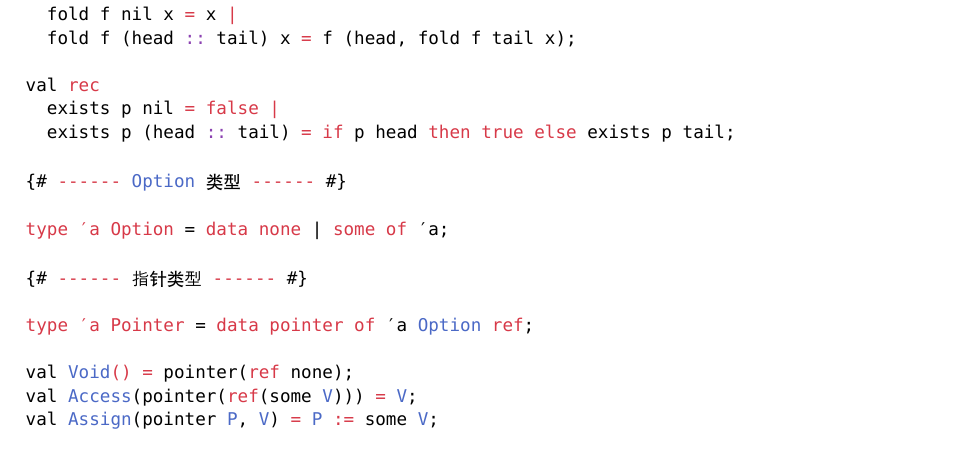
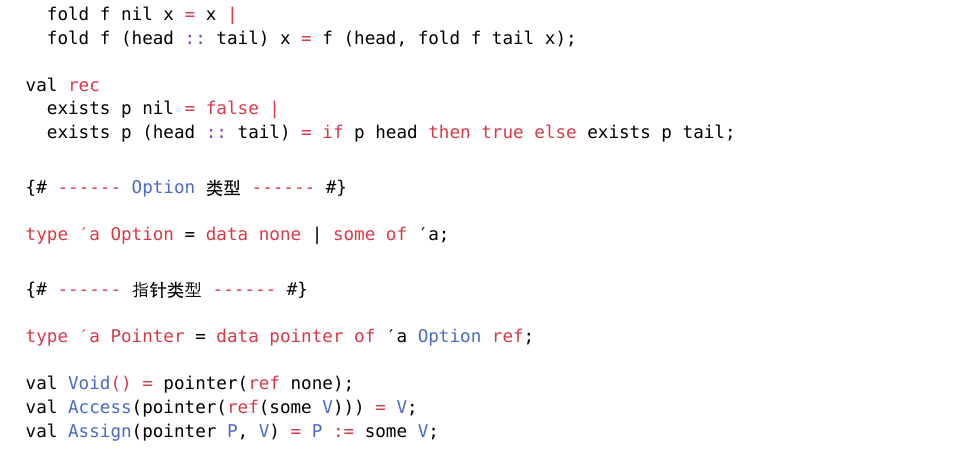
Before and after one commit to chuigda/9T56, a Typst document (basic-type-checking.typ): part of page 10 of 14 before the commit and part of page 10 of 16 after it, cut so that both start at the same text. Compiled offline with Typst 0.15.

Commit message:
优化代码块

````diff
--- a/basic-type-checking.typ
+++ b/basic-type-checking.typ
@@ -15,6 +15,7 @@
   it
 }
 #show math.equation.where(block: true): set block(breakable: true)
+#show raw.where(block: true): set block(breakable: false)
 
 #let ref(txt) = link(label(txt))[\[#txt\]]
 #let ml(code) = raw(code, lang: "ml")
@@ -514,10 +515,14 @@ val rec
 val rec
   exists p nil = false |
   exists p (head :: tail) = if p head then true else exists p tail;
+```
+```ml
 
 {# ------ Option 类型 ------ #}
 
 type ′a Option = data none | some of ′a;
+```
+```ml
 
 {# ------ 指针类型 ------ #}
 
@@ -526,6 +531,8 @@ type ′a Pointer = data pointer of ′a Option ref;
 val Void() = pointer(ref none);
 val Access(pointer(ref(some V))) = V;
 val Assign(pointer P, V) = P := some V;
+```
+```ml
 
 {# ------ 时间戳 ------ #}
 
@@ -535,10 +542,14 @@ with local Counter = ref 0
      val SameStamp(stamp S, stamp S′) = (S = S′)
   end
 end;
+```
+```ml
 
 {# ------ 标识符 ------ #}
 
 type Ide = data symbol of String;
+```
+```ml
 
 {# ------ 表达式 ------ #}
 
@@ -553,6 +564,8 @@ and Decl = data
   defDecl of Ide * Term |
   andDecl of Decl * Decl |
   recDecl of Decl;
+```
+```ml
 
 {# ------ 类型 ------ #}
 
@@ -587,6 +600,8 @@ val rec OccursInType(TypeVar: Type, Type: Type): bool =
 
 val OccursInTypeList(TypeVar: Type, TypeList: Type list): bool =
   exists (fun Type => OccursInType(TypeVar, Type)) TypeList;
+```
+```ml
 
 {# ------ 泛型变量 ------ #}
 
@@ -599,6 +614,8 @@ val ExtendNGVars(Type: Type, nonGenericVars NGVars): NGVars =
 
 val Generic(TypeVar: Type, nonGenericVars NGVars): bool =
   not(OccursInTypeList(TypeVars, NGVars));
+```
+```ml
 
 {# ------ 复制类型 ------ #}
 
@@ -620,6 +637,8 @@ val FreshType(Type: Type, NGVars: NGVars): Type =
     else let val (OldVar, NewVar)::Rest = Scan
          in if SameVar(Var, OldVar) then NewVar else FreshVar(Var, Rest, Env) end
   in Fresh(Type, ref []) end;
+```
+```ml
 
 {# ------ 原语算子 ------ #}
 
@@ -628,6 +647,8 @@ val BoolType =
 
 val FunType (From: Type, Into: Type): Type =
   NewTypeOper(symbol "fun", [From; Into])
+```
+```ml
 
 {# ------ 归一化 ------ #}
 
@@ -648,6 +669,8 @@ val rec UnifyType (Type: Type, Type′: Type): unit =
 and UnifyArgs ([], []) = () |
     UnifyArgs (Hd::Tl, Hd′::Tl′) = (UnifyType(Hd, Hd′); UnifyArgs(Tl, Tl′)) |
     UnifyArgs (_) = escape "Unify";
+```
+```ml
 
 {# ------ 环境 ------ #}
 
@@ -664,6 +687,8 @@ val RetrieveTypeEnv (Ide: Ide, typeEnv TypeEnv, NGVars: NGVars): Type =
     Retrieve ((Bind, Type)::Rest: (Ide * Type) list): Type =
       if Ide = Bind then FreshType(Type, NGVars) else Retrieve Rest
   in Retrieve TypeEnv end;
+```
+```ml
 
 {# ------ 类型检查 ------ #}
 
````
Also changed, not shown: basic-type-checking.typ (2 more changed lines).
